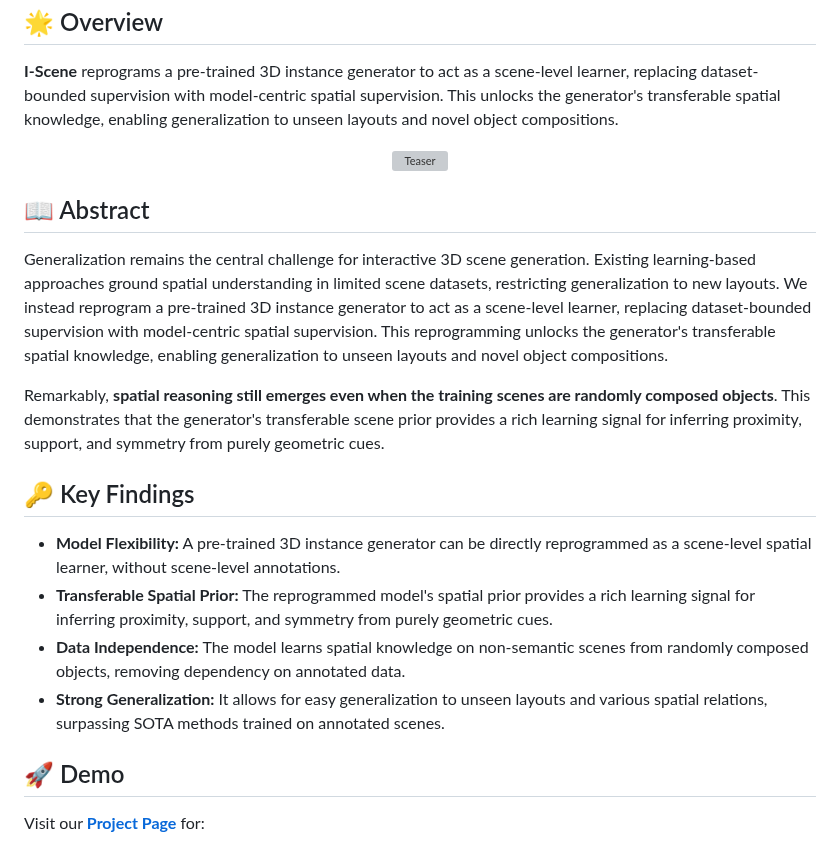
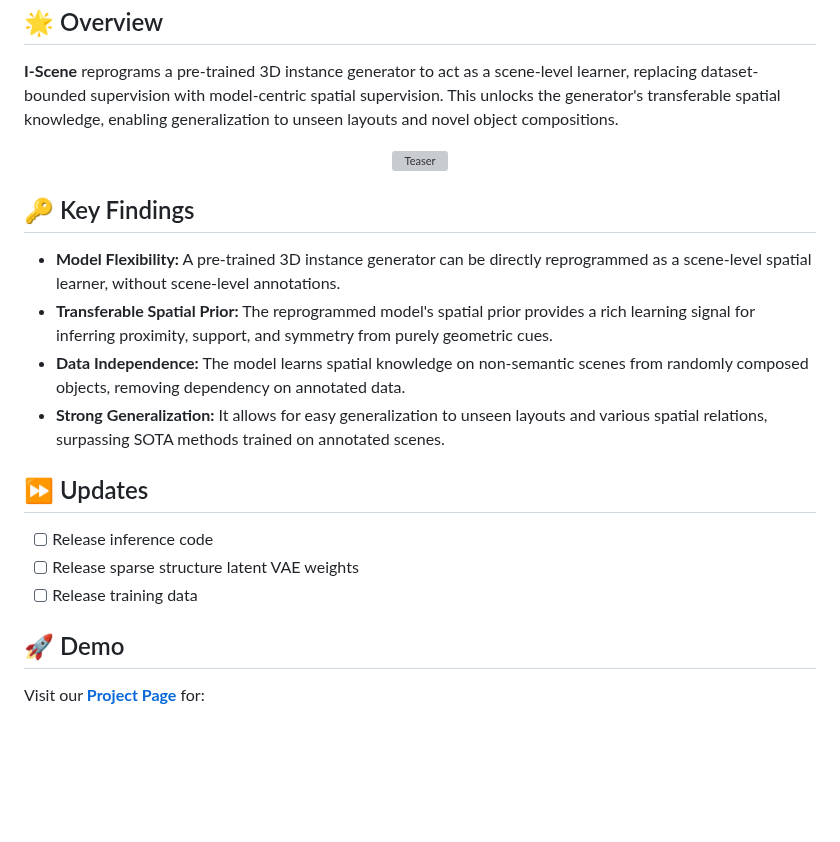
Before and after one commit to LuLing06/I-Scene-project, a Markdown page: README.md, the part around the change. Drawn GitHub-style; blank space fills up the shorter version; grey boxes are pictures that could not be loaded.

Commit message:
Remove Abstract, add Updates section with release roadmap

```diff
--- a/README.md
+++ b/README.md
@@ -33,18 +33,18 @@
   <img src="web_html/video2/input.png" alt="Teaser" width="600">
 </p>
 
-## 📖 Abstract
-
-Generalization remains the central challenge for interactive 3D scene generation. Existing learning-based approaches ground spatial understanding in limited scene datasets, restricting generalization to new layouts. We instead reprogram a pre-trained 3D instance generator to act as a scene-level learner, replacing dataset-bounded supervision with model-centric spatial supervision. This reprogramming unlocks the generator's transferable spatial knowledge, enabling generalization to unseen layouts and novel object compositions.
-
-Remarkably, **spatial reasoning still emerges even when the training scenes are randomly composed objects**. This demonstrates that the generator's transferable scene prior provides a rich learning signal for inferring proximity, support, and symmetry from purely geometric cues.
-
 ## 🔑 Key Findings
 
 - **Model Flexibility:** A pre-trained 3D instance generator can be directly reprogrammed as a scene-level spatial learner, without scene-level annotations.
 - **Transferable Spatial Prior:** The reprogrammed model's spatial prior provides a rich learning signal for inferring proximity, support, and symmetry from purely geometric cues.
 - **Data Independence:** The model learns spatial knowledge on non-semantic scenes from randomly composed objects, removing dependency on annotated data.
 - **Strong Generalization:** It allows for easy generalization to unseen layouts and various spatial relations, surpassing SOTA methods trained on annotated scenes.
+
+## ⏩ Updates
+
+- [ ] Release inference code
+- [ ] Release sparse structure latent VAE weights
+- [ ] Release training data
 
 ## 🚀 Demo
 
```
